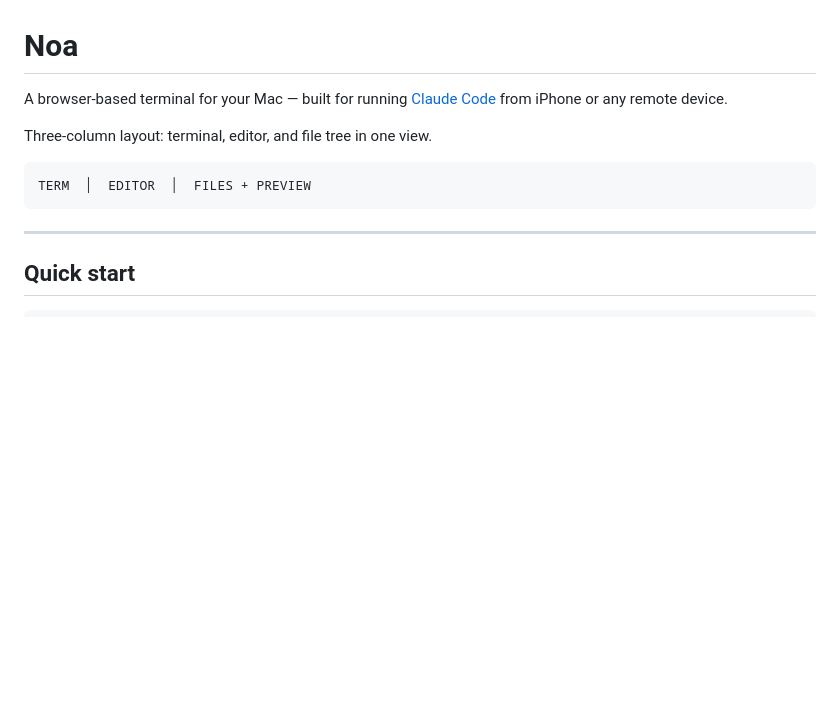
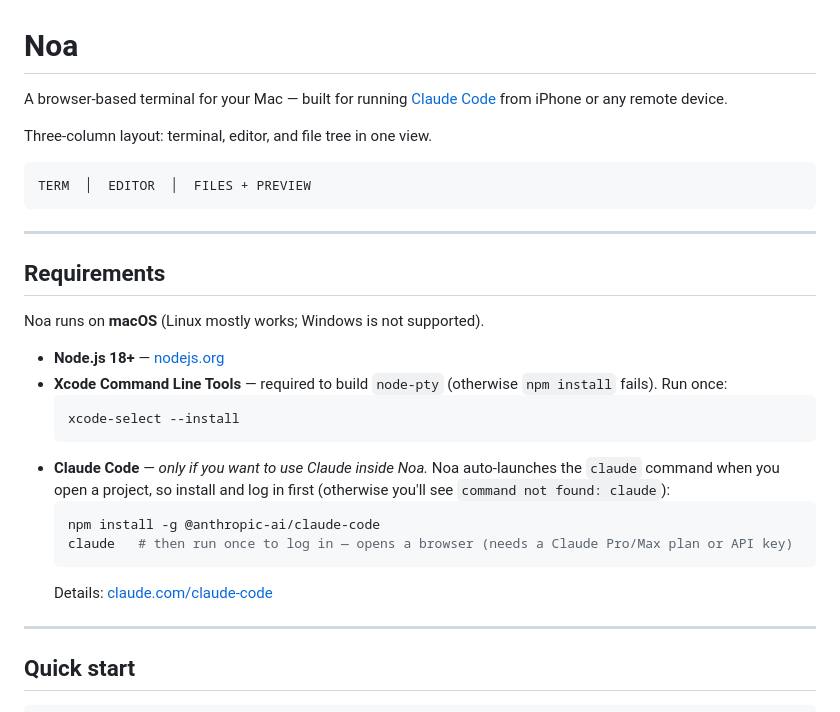
Before and after one commit to kinoshitastudio/noa, a Markdown page: README.md, the part around one of its changes. Rendered like a GitHub page; blank space fills up the shorter version.

````diff
--- a/README.md
+++ b/README.md
@@ -7,6 +7,24 @@ Three-column layout: terminal, editor, and file tree in one view.
 ```
 TERM  │  EDITOR  │  FILES + PREVIEW
 ```
+
+---
+
+## Requirements
+
+Noa runs on **macOS** (Linux mostly works; Windows is not supported).
+
+- **Node.js 18+** — [nodejs.org](https://nodejs.org/)
+- **Xcode Command Line Tools** — required to build `node-pty` (otherwise `npm install` fails). Run once:
+  ```bash
+  xcode-select --install
+  ```
+- **Claude Code** — *only if you want to use Claude inside Noa.* Noa auto-launches the `claude` command when you open a project, so install and log in first (otherwise you'll see `command not found: claude`):
+  ```bash
+  npm install -g @anthropic-ai/claude-code
+  claude   # then run once to log in — opens a browser (needs a Claude Pro/Max plan or API key)
+  ```
+  Details: [claude.com/claude-code](https://claude.com/claude-code)
 
 ---
 
````
Also changed, not shown: other parts of README.md (+1 -1 lines), README_ja.md (+19 -1 lines).
